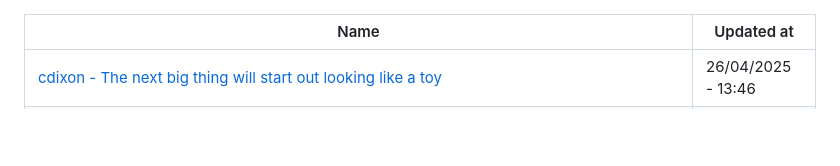
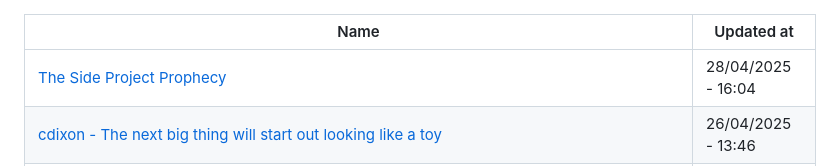
Before and after one commit to abdulhdr1/reading_list, a Markdown page: README.md, the part around the change. Drawn GitHub-style; blank space fills up the shorter version.

Commit message:
add links read in 28-04-2025

```diff
--- a/README.md
+++ b/README.md
@@ -1,6 +1,7 @@
 
 |Name|Updated at|
 |-|-|
+| [The Side Project Prophecy](https://brianlovin.com/writing/side-project-prophecy) | 28/04/2025 - 16:04|
 | [cdixon - The next big thing will start out looking like a toy](https://cdixon.org/2010/01/03/the-next-big-thing-will-start-out-looking-like-a-toy) | 26/04/2025 - 13:46|
 | [Behind scenes](https://devouringdetails.com/resources/behind-scenes) | 22/04/2025 - 20:10|
 | [Garry Tan on X: "Every single one of these engineers just has to spend literally just one day making projects with Windsurf and it will be like they strapped on rocket boosters Don’t try to build a building with your bare hands. Use heavy machinery!" / X](https://x.com/garrytan/status/1907052575758623149) | 22/04/2025 - 15:19|
```
